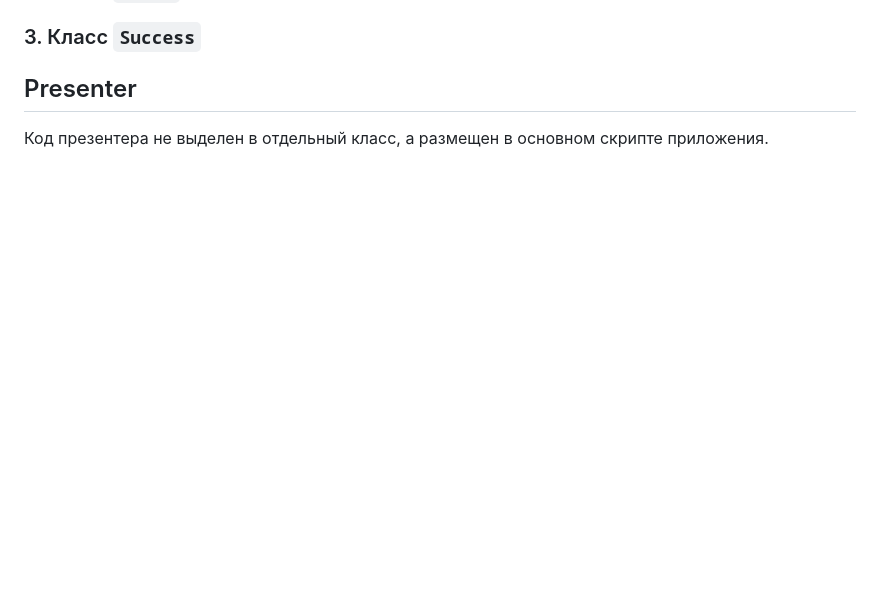
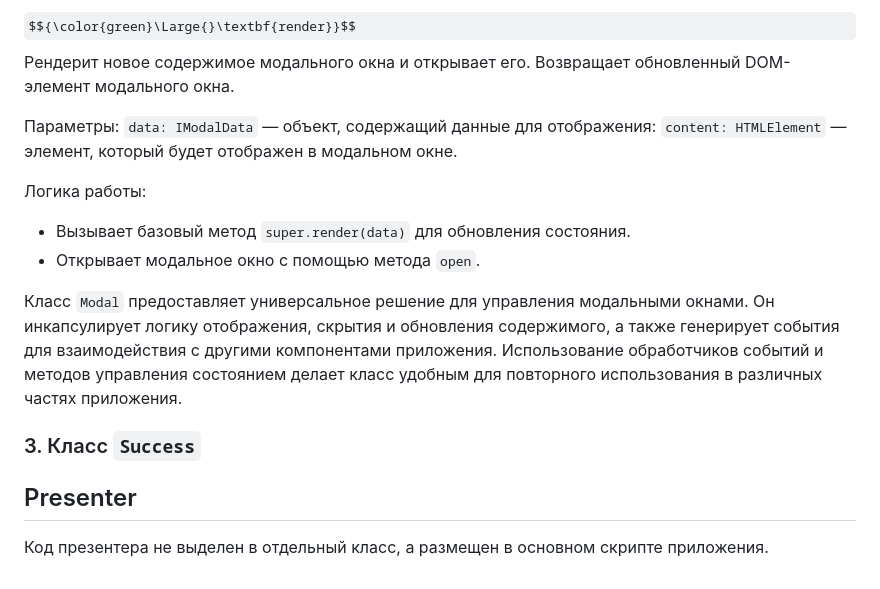
Before and after one commit to i-bocharov/web-larek-frontend, a Markdown page: README.md, the part around one of its changes. Drawn GitHub-style; some formulas as TeX source; blank space fills up the shorter version.

Commit message:
docs: add an Modal class description

```diff
--- a/README.md
+++ b/README.md
@@ -452,3 +528,16 @@ $${\color{green}\Large{}\textbf{render}}$$ Обновляет состояние
+$${\color{green}\Large{}\textbf{render}}$$ Рендерит новое содержимое модального окна и открывает его. Возвращает обновленный DOM-элемент модального окна.
+
+Параметры:
+`data: IModalData` — объект, содержащий данные для отображения:
+`content: HTMLElement` — элемент, который будет отображен в модальном окне.
+
+Логика работы:
+
+- Вызывает базовый метод `super.render(data)` для обновления состояния.
+- Открывает модальное окно с помощью метода `open`.
+
+Класс `Modal` предоставляет универсальное решение для управления модальными окнами. Он инкапсулирует логику отображения, скрытия и обновления содержимого, а также генерирует события для взаимодействия с другими компонентами приложения. Использование обработчиков событий и методов управления состоянием делает класс удобным для повторного использования в различных частях приложения.
+
 ### 3. Класс `Success`
 
 ## Presenter
```
Also changed, not shown: other parts of README.md (+76 -0 lines).
